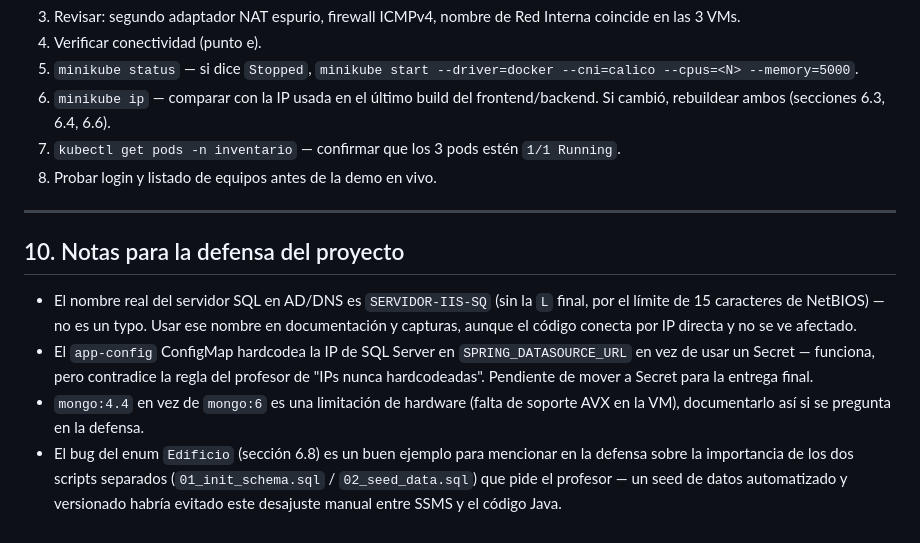
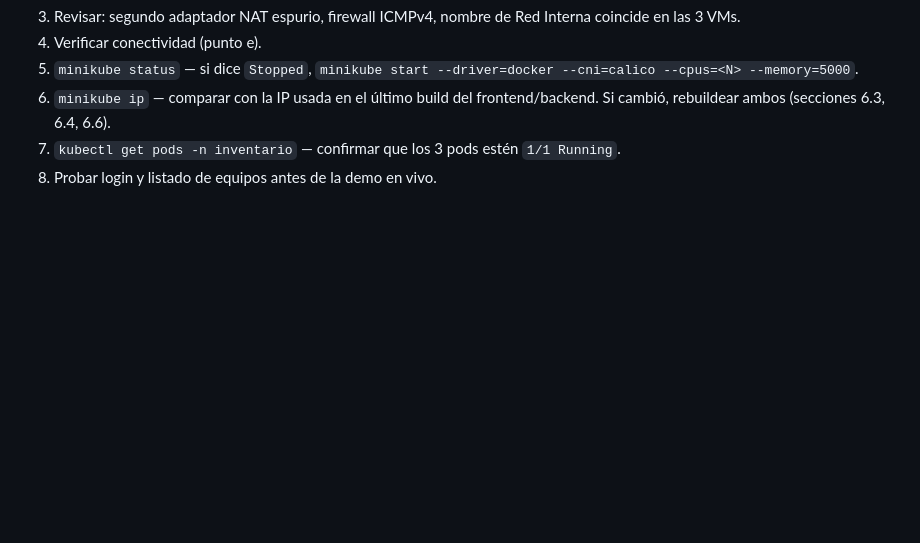
Before and after one commit to RamTech-26/EGI, a Markdown page: docs-despliegue/README-despliegue-EGI.md, the part around one of its changes. Drawn GitHub-style; blank space fills up the shorter version.

```diff
--- a/docs-despliegue/README-despliegue-EGI.md
+++ b/docs-despliegue/README-despliegue-EGI.md
@@ -453,12 +425,3 @@ kubectl get pods -n kube-system | grep calico
 6. `minikube ip` — comparar con la IP usada en el último build del frontend/backend. Si cambió, rebuildear ambos (secciones 6.3, 6.4, 6.6).
 7. `kubectl get pods -n inventario` — confirmar que los 3 pods estén `1/1 Running`.
 8. Probar login y listado de equipos antes de la demo en vivo.
-
----
-
-## 10. Notas para la defensa del proyecto
-
-- El nombre real del servidor SQL en AD/DNS es `SERVIDOR-IIS-SQ` (sin la `L` final, por el límite de 15 caracteres de NetBIOS) — no es un typo. Usar ese nombre en documentación y capturas, aunque el código conecta por IP directa y no se ve afectado.
-- El `app-config` ConfigMap hardcodea la IP de SQL Server en `SPRING_DATASOURCE_URL` en vez de usar un Secret — funciona, pero contradice la regla del profesor de "IPs nunca hardcodeadas". Pendiente de mover a Secret para la entrega final.
-- `mongo:4.4` en vez de `mongo:6` es una limitación de hardware (falta de soporte AVX en la VM), documentarlo así si se pregunta en la defensa.
-- El bug del enum `Edificio` (sección 6.8) es un buen ejemplo para mencionar en la defensa sobre la importancia de los dos scripts separados (`01_init_schema.sql` / `02_seed_data.sql`) que pide el profesor — un seed de datos automatizado y versionado habría evitado este desajuste manual entre SSMS y el código Java.
```
Also changed, not shown: other parts of docs-despliegue/README-despliegue-EGI.md (+4 -32 lines).
